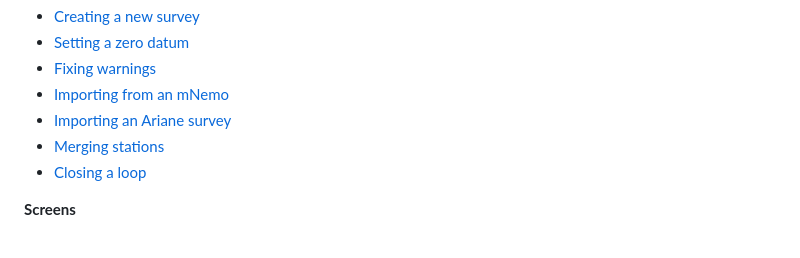
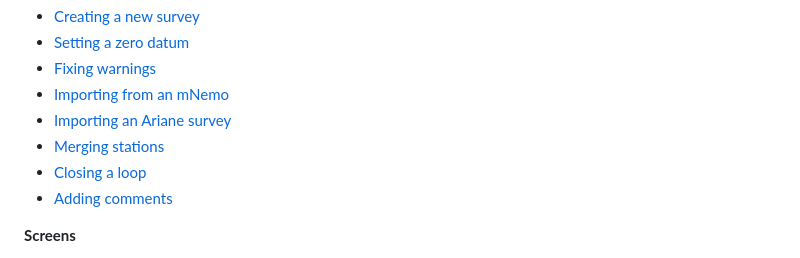
Before and after one commit to DEKHTIARJonathan/Stalagmight, a Markdown page: docs/user-guide/README.md, the part around the change. Rendered like a GitHub page.

Commit message:
docs(user-guide): adding comments
Annotated Comment tool in use (tool, clicked station, inline editor
with cancel and save) and a new "Adding comments" workflow: Enter or
clicking away saves, Shift+Enter for a new line, Esc cancels, clearing
removes; Display toggles for station and shot comments. Linked from the
survey view.

Co-Authored-By: Claude Opus 5.5 <noreply@anthropic.com>

```diff
--- a/docs/user-guide/README.md
+++ b/docs/user-guide/README.md
@@ -10,6 +10,7 @@ How to use Stalagmight. Pages link to each other.
 - [Importing an Ariane survey](workflows/importing-from-ariane.md)
 - [Merging stations](workflows/merging-stations.md)
 - [Closing a loop](workflows/closing-a-loop.md)
+- [Adding comments](workflows/adding-comments.md)
 
 **Screens**
 - [Start screen](screens/start-screen.md)
```
Also changed, not shown: docs/user-guide/images/comment-tool.png (added), 2 other files.
